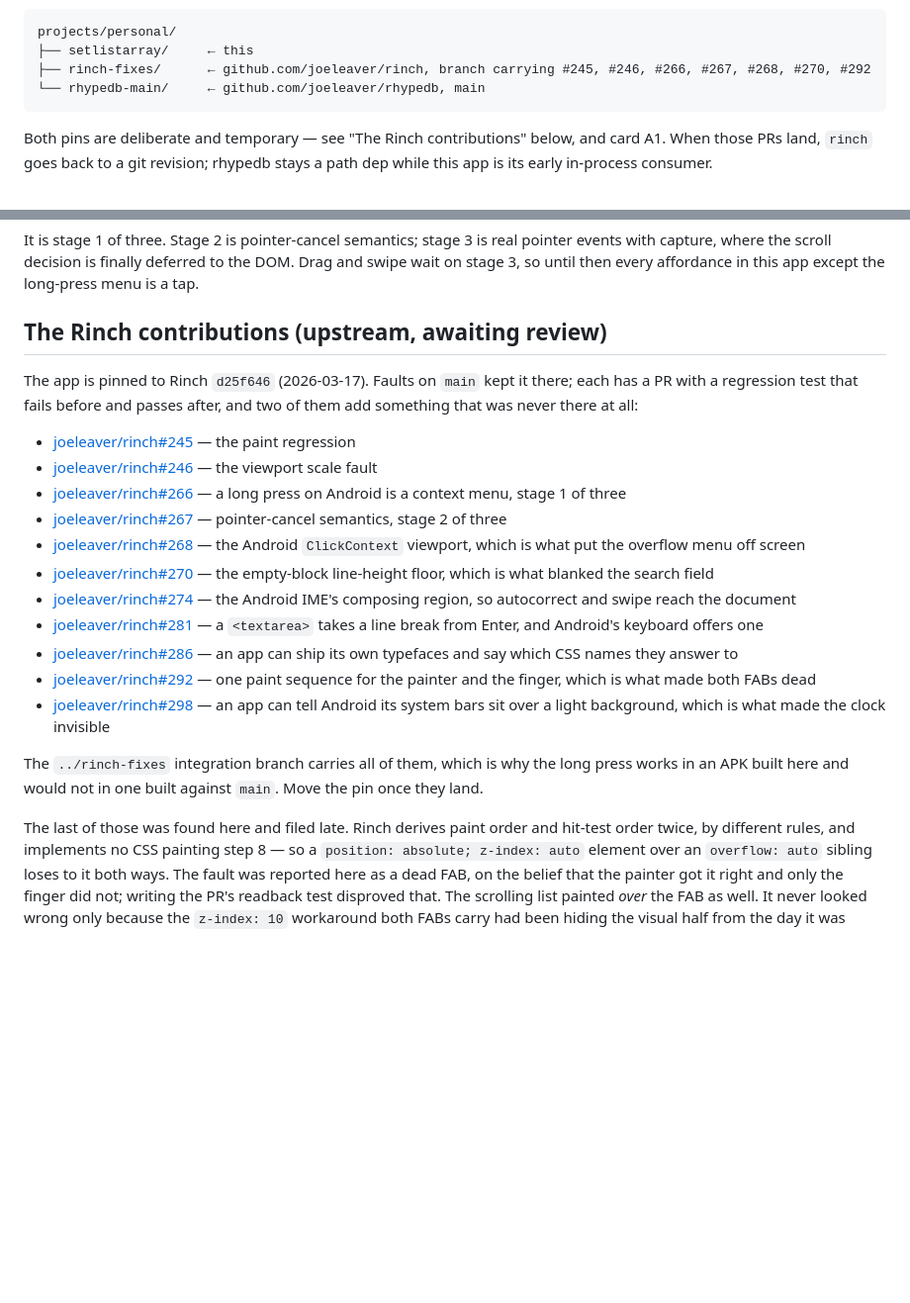
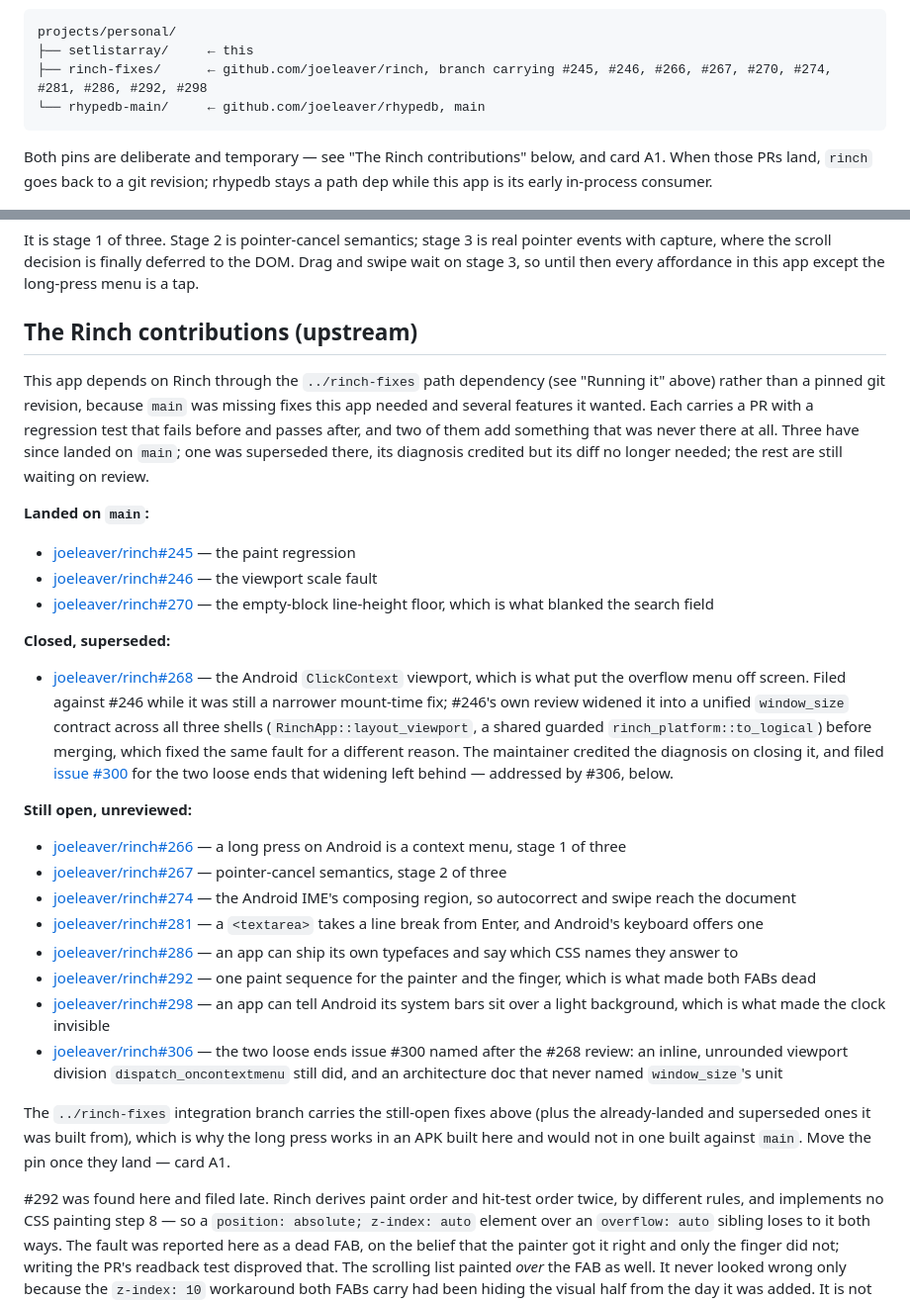
Before and after one commit to lost-conn/setlistarray, a Markdown page: README.md, 2 parts joined by grey strips. Shown at 99% size. Drawn GitHub-style; blank space fills up the shorter version.

Commit message:
docs: #268 is closed and superseded, #300 has a PR, and the pin is a path dependency now (K16)
The Rinch contributions section still said the app was pinned to
d25f646 and listed #268 as awaiting review; both went stale. The pin
is the `../rinch-fixes` path dependency (Cargo.toml), and #268 was
closed today, superseded by #246's own review widening it into a
unified window_size contract before merging — credited, no longer
needed. That review filed issue #300 for two loose ends it left
behind (the last inline, unrounded viewport division in
dispatch_oncontextmenu, and an architecture doc that never named
window_size's unit); both are fixed in joeleaver/rinch#306.

Regrouped the section by status — landed on main, closed/superseded,
still open — instead of one flat list, and fixed the line-44 checkout
enumeration and the "last of those" reference (which named #298
positionally but described #292) to name PRs directly so neither goes
stale the same way again.

Co-Authored-By: Claude Opus 4.8 (1M context) <noreply@anthropic.com>

````diff
--- a/README.md
+++ b/README.md
@@ -41,7 +41,7 @@ local path dependencies, so `Cargo.toml` expects three checkouts side by side:
 ```
 projects/personal/
 ├── setlistarray/     ← this
-├── rinch-fixes/      ← github.com/joeleaver/rinch, branch carrying #245, #246, #266, #267, #268, #270, #292
+├── rinch-fixes/      ← github.com/joeleaver/rinch, branch carrying #245, #246, #266, #267, #270, #274, #281, #286, #292, #298
 └── rhypedb-main/     ← github.com/joeleaver/rhypedb, main
 ```
 
@@ -562,29 +562,43 @@ pointer events with capture, where the scroll decision is finally deferred to
 the DOM. Drag and swipe wait on stage 3, so until then every affordance in this
 app except the long-press menu is a tap.
 
-## The Rinch contributions (upstream, awaiting review)
+## The Rinch contributions (upstream)
 
-The app is pinned to Rinch `d25f646` (2026-03-17). Faults on `main` kept it
-there; each has a PR with a regression test that fails before and passes after,
-and two of them add something that was never there at all:
+This app depends on Rinch through the `../rinch-fixes` path dependency (see
+"Running it" above) rather than a pinned git revision, because `main` was
+missing fixes this app needed and several features it wanted.
+Each carries a PR with a regression test that fails before and passes after,
+and two of them add something that was never there at all. Three have since
+landed on `main`; one was superseded there, its diagnosis credited but its
+diff no longer needed; the rest are still waiting on review.
+
+**Landed on `main`:**
 
 - [joeleaver/rinch#245](https://github.com/joeleaver/rinch/pull/245) — the paint regression
 - [joeleaver/rinch#246](https://github.com/joeleaver/rinch/pull/246) — the viewport scale fault
+- [joeleaver/rinch#270](https://github.com/joeleaver/rinch/pull/270) — the empty-block line-height floor, which is what blanked the search field
+
+**Closed, superseded:**
+
+- [joeleaver/rinch#268](https://github.com/joeleaver/rinch/pull/268) — the Android `ClickContext` viewport, which is what put the overflow menu off screen. Filed against #246 while it was still a narrower mount-time fix; #246's own review widened it into a unified `window_size` contract across all three shells (`RinchApp::layout_viewport`, a shared guarded `rinch_platform::to_logical`) before merging, which fixed the same fault for a different reason. The maintainer credited the diagnosis on closing it, and filed [issue #300](https://github.com/joeleaver/rinch/issues/300) for the two loose ends that widening left behind — addressed by #306, below.
+
+**Still open, unreviewed:**
+
 - [joeleaver/rinch#266](https://github.com/joeleaver/rinch/pull/266) — a long press on Android is a context menu, stage 1 of three
 - [joeleaver/rinch#267](https://github.com/joeleaver/rinch/pull/267) — pointer-cancel semantics, stage 2 of three
-- [joeleaver/rinch#268](https://github.com/joeleaver/rinch/pull/268) — the Android `ClickContext` viewport, which is what put the overflow menu off screen
-- [joeleaver/rinch#270](https://github.com/joeleaver/rinch/pull/270) — the empty-block line-height floor, which is what blanked the search field
 - [joeleaver/rinch#274](https://github.com/joeleaver/rinch/pull/274) — the Android IME's composing region, so autocorrect and swipe reach the document
 - [joeleaver/rinch#281](https://github.com/joeleaver/rinch/pull/281) — a `<textarea>` takes a line break from Enter, and Android's keyboard offers one
 - [joeleaver/rinch#286](https://github.com/joeleaver/rinch/pull/286) — an app can ship its own typefaces and say which CSS names they answer to
 - [joeleaver/rinch#292](https://github.com/joeleaver/rinch/pull/292) — one paint sequence for the painter and the finger, which is what made both FABs dead
 - [joeleaver/rinch#298](https://github.com/joeleaver/rinch/pull/298) — an app can tell Android its system bars sit over a light background, which is what made the clock invisible
+- [joeleaver/rinch#306](https://github.com/joeleaver/rinch/pull/306) — the two loose ends issue #300 named after the #268 review: an inline, unrounded viewport division `dispatch_oncontextmenu` still did, and an architecture doc that never named `window_size`'s unit
 
-The `../rinch-fixes` integration branch carries all of them, which is why the
-long press works in an APK built here and would not in one built against
-`main`. Move the pin once they land.
+The `../rinch-fixes` integration branch carries the still-open fixes above
+(plus the already-landed and superseded ones it was built from), which is why
+the long press works in an APK built here and would not in one built against
+`main`. Move the pin once they land — card A1.
 
-The last of those was found here and filed late. Rinch derives paint order and
+#292 was found here and filed late. Rinch derives paint order and
 hit-test order twice, by different rules, and implements no CSS painting step 8
 — so a `position: absolute; z-index: auto` element over an `overflow: auto`
 sibling loses to it both ways. The fault was reported here as a dead FAB, on the
````
